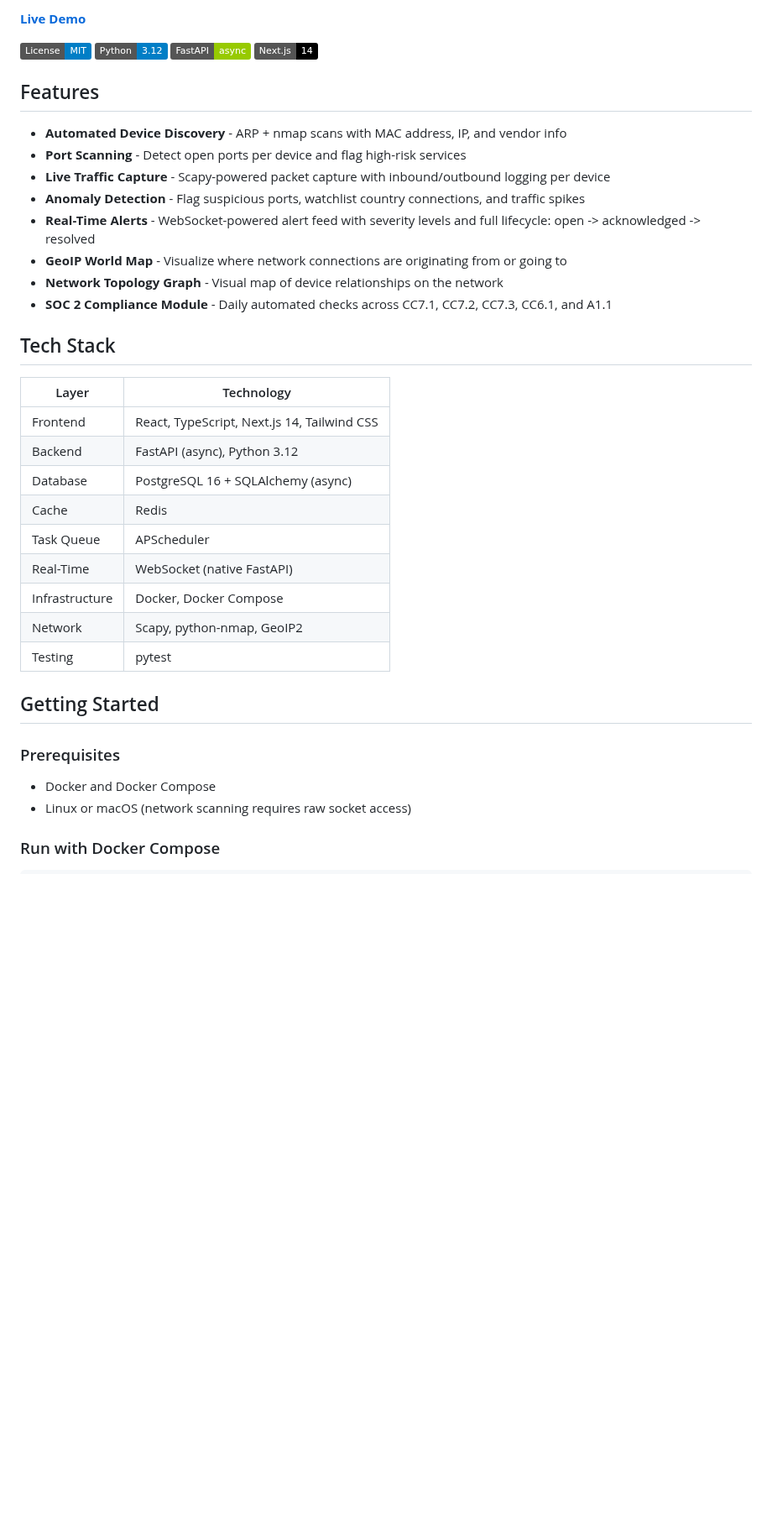
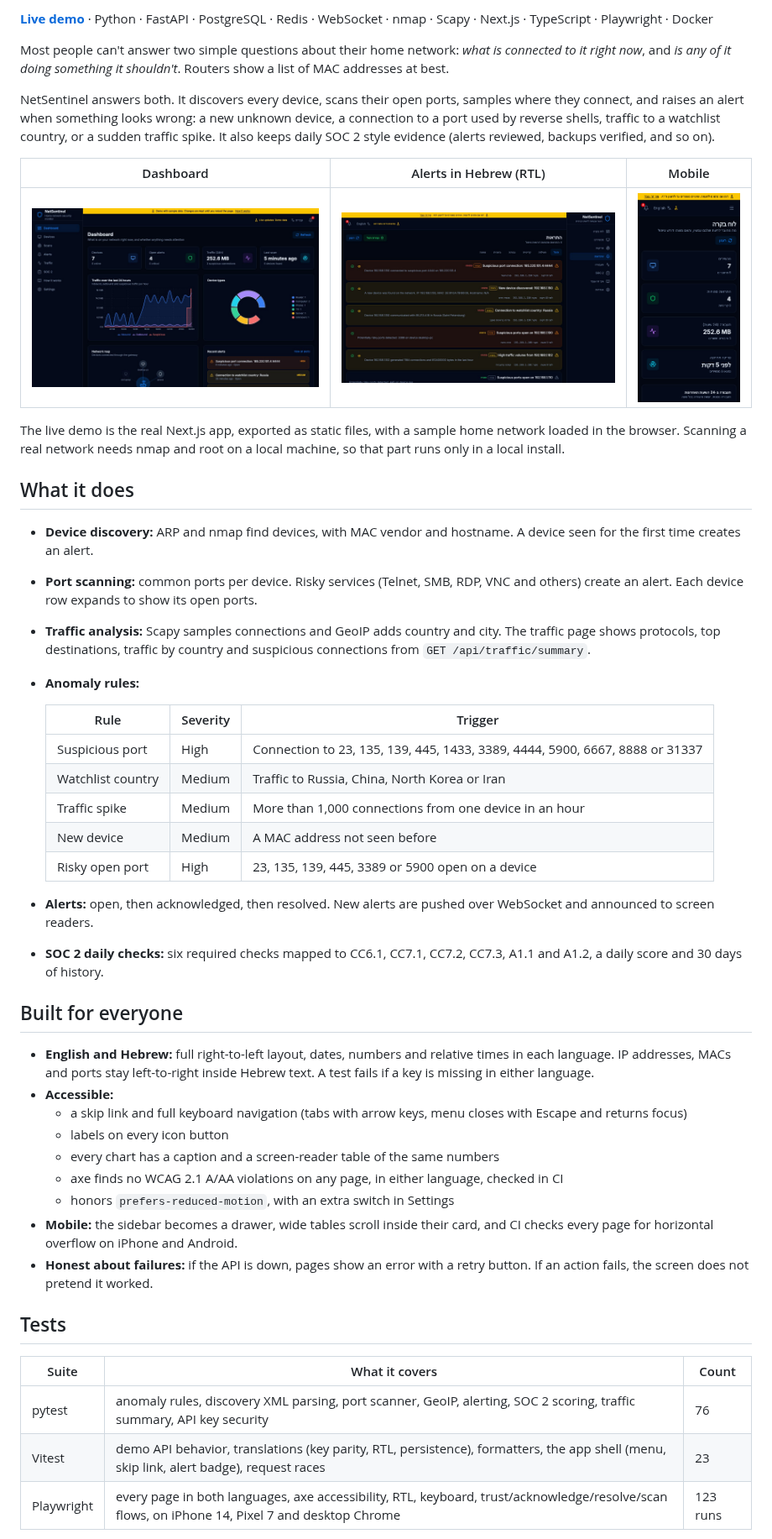
Before and after one commit to SaharHalili95/netsentinel, a Markdown page: README.md, the part around one of its changes. Shown at 84% size. Rendered like a GitHub page; pictures changed too: docs/screenshots/alerts-he.jpg (added), docs/screenshots/dashboard.jpg (added), docs/screenshots/mobile-he.jpg (added); badges without logos; blank space fills up the shorter version.

Commit message:
Rewrite the README around the problem and the live demo

```diff
--- a/README.md
+++ b/README.md
@@ -4,41 +4,51 @@ Production-grade network security monitoring platform with automated device disc
 
-**[Live Demo](https://saharhalili95.github.io/netsentinel/)**
+**[Live demo](https://saharhalili95.github.io/netsentinel/)** · Python · FastAPI · PostgreSQL · Redis · WebSocket · nmap · Scapy · Next.js · TypeScript · Playwright · Docker
 
-![License: MIT](https://img.shields.io/badge/License-MIT-blue.svg)
-![Python](https://img.shields.io/badge/Python-3.12-blue)
-![FastAPI](https://img.shields.io/badge/FastAPI-async-green)
-![Next.js](https://img.shields.io/badge/Next.js-14-black)
+Most people can't answer two simple questions about their home network: *what is connected to it right now*, and *is any of it doing something it shouldn't*. Routers show a list of MAC addresses at best.
 
-## Features
+NetSentinel answers both. It discovers every device, scans their open ports, samples where they connect, and raises an alert when something looks wrong: a new unknown device, a connection to a port used by reverse shells, traffic to a watchlist country, or a sudden traffic spike. It also keeps daily SOC 2 style evidence (alerts reviewed, backups verified, and so on).
 
-- **Automated Device Discovery** - ARP + nmap scans with MAC address, IP, and vendor info
-- **Port Scanning** - Detect open ports per device and flag high-risk services
-- **Live Traffic Capture** - Scapy-powered packet capture with inbound/outbound logging per device
-- **Anomaly Detection** - Flag suspicious ports, watchlist country connections, and traffic spikes
-- **Real-Time Alerts** - WebSocket-powered alert feed with severity levels and full lifecycle: open -> acknowledged -> resolved
-- **GeoIP World Map** - Visualize where network connections are originating from or going to
-- **Network Topology Graph** - Visual map of device relationships on the network
-- **SOC 2 Compliance Module** - Daily automated checks across CC7.1, CC7.2, CC7.3, CC6.1, and A1.1
+| Dashboard | Alerts in Hebrew (RTL) | Mobile |
+| --- | --- | --- |
+| ![Dashboard](docs/screenshots/dashboard.jpg) | ![Alerts page in Hebrew](docs/screenshots/alerts-he.jpg) | ![Dashboard on a phone](docs/screenshots/mobile-he.jpg) |
 
-## Tech Stack
+The live demo is the real Next.js app, exported as static files, with a sample home network loaded in the browser. Scanning a real network needs nmap and root on a local machine, so that part runs only in a local install.
 
-| Layer | Technology |
-|-------|-----------|
-| Frontend | React, TypeScript, Next.js 14, Tailwind CSS |
-| Backend | FastAPI (async), Python 3.12 |
-| Database | PostgreSQL 16 + SQLAlchemy (async) |
-| Cache | Redis |
-| Task Queue | APScheduler |
-| Real-Time | WebSocket (native FastAPI) |
-| Infrastructure | Docker, Docker Compose |
-| Network | Scapy, python-nmap, GeoIP2 |
-| Testing | pytest |
+## What it does
 
-## Getting Started
+- **Device discovery:** ARP and nmap find devices, with MAC vendor and hostname. A device seen for the first time creates an alert.
+- **Port scanning:** common ports per device. Risky services (Telnet, SMB, RDP, VNC and others) create an alert. Each device row expands to show its open ports.
+- **Traffic analysis:** Scapy samples connections and GeoIP adds country and city. The traffic page shows protocols, top destinations, traffic by country and suspicious connections from `GET /api/traffic/summary`.
+- **Anomaly rules:**
 
-### Prerequisites
+  | Rule | Severity | Trigger |
+  | --- | --- | --- |
+  | Suspicious port | High | Connection to 23, 135, 139, 445, 1433, 3389, 4444, 5900, 6667, 8888 or 31337 |
+  | Watchlist country | Medium | Traffic to Russia, China, North Korea or Iran |
+  | Traffic spike | Medium | More than 1,000 connections from one device in an hour |
+  | New device | Medium | A MAC address not seen before |
+  | Risky open port | High | 23, 135, 139, 445, 3389 or 5900 open on a device |
 
-- Docker and Docker Compose
-- Linux or macOS (network scanning requires raw socket access)
+- **Alerts:** open, then acknowledged, then resolved. New alerts are pushed over WebSocket and announced to screen readers.
+- **SOC 2 daily checks:** six required checks mapped to CC6.1, CC7.1, CC7.2, CC7.3, A1.1 and A1.2, a daily score and 30 days of history.
 
-### Run with Docker Compose
+## Built for everyone
+
+- **English and Hebrew:** full right-to-left layout, dates, numbers and relative times in each language. IP addresses, MACs and ports stay left-to-right inside Hebrew text. A test fails if a key is missing in either language.
+- **Accessible:**
+  - a skip link and full keyboard navigation (tabs with arrow keys, menu closes with Escape and returns focus)
+  - labels on every icon button
+  - every chart has a caption and a screen-reader table of the same numbers
+  - axe finds no WCAG 2.1 A/AA violations on any page, in either language, checked in CI
+  - honors `prefers-reduced-motion`, with an extra switch in Settings
+- **Mobile:** the sidebar becomes a drawer, wide tables scroll inside their card, and CI checks every page for horizontal overflow on iPhone and Android.
+- **Honest about failures:** if the API is down, pages show an error with a retry button. If an action fails, the screen does not pretend it worked.
+
+## Tests
+
+| Suite | What it covers | Count |
+| --- | --- | --- |
+| pytest | anomaly rules, discovery XML parsing, port scanner, GeoIP, alerting, SOC 2 scoring, traffic summary, API key security | 76 |
+| Vitest | demo API behavior, translations (key parity, RTL, persistence), formatters, the app shell (menu, skip link, alert badge), request races | 23 |
+| Playwright | every page in both languages, axe accessibility, RTL, keyboard, trust/acknowledge/resolve/scan flows, on iPhone 14, Pixel 7 and desktop Chrome | 123 runs |
+
```
Also changed, not shown: other parts of README.md (+43 -43 lines).
